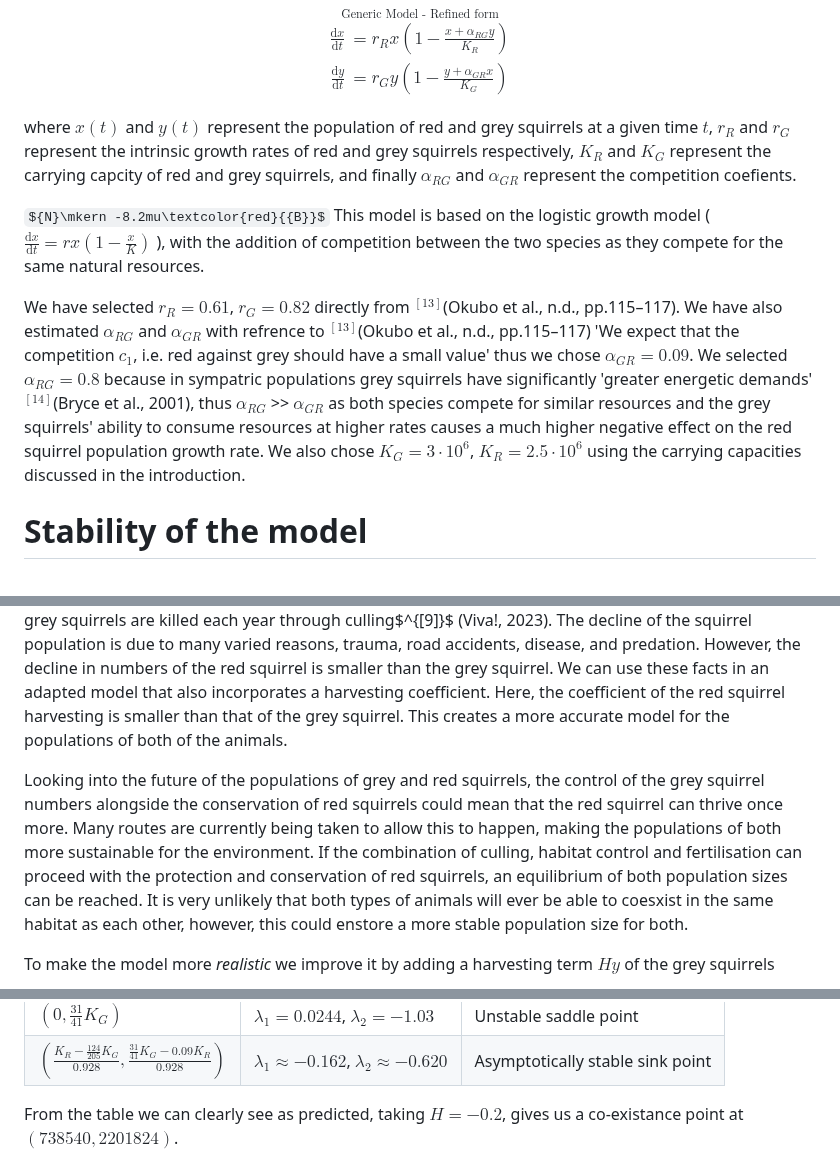
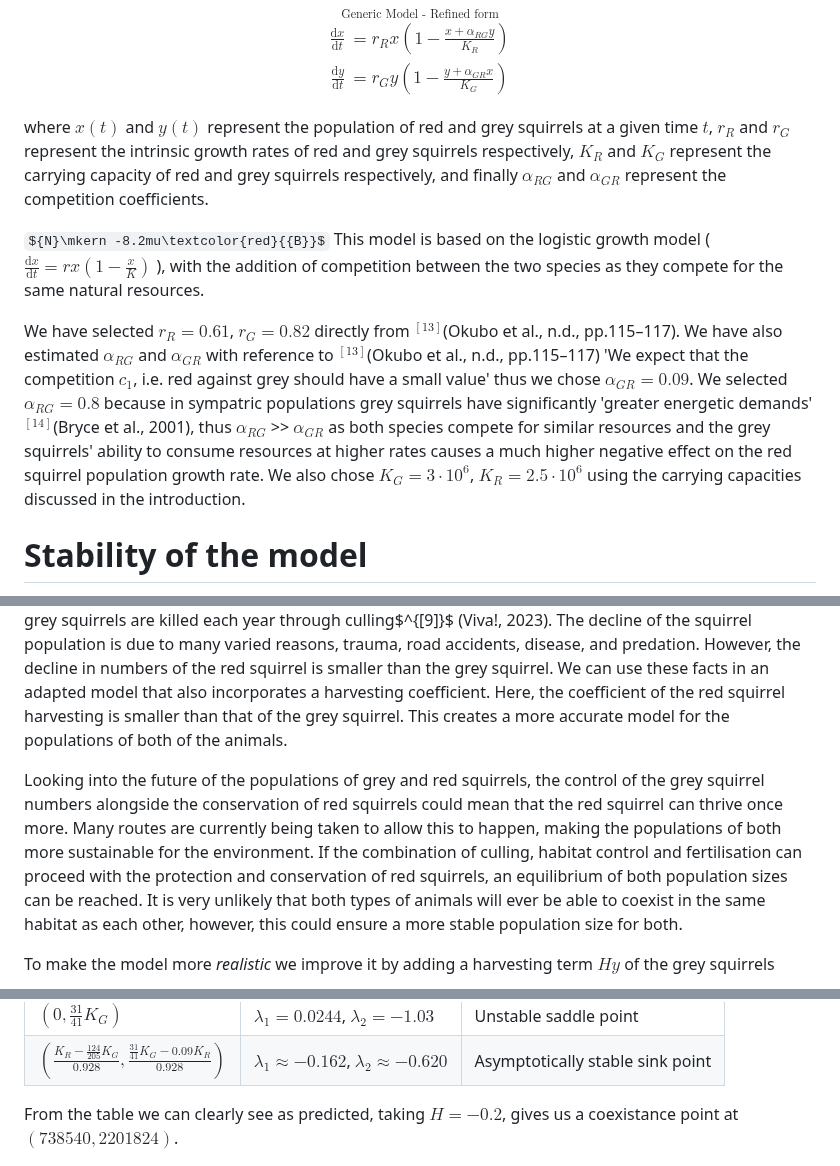
Before and after one commit to nickscer/ModellingSystems, a Markdown page: MA2MMS_ProjA_Gr1.md, 3 parts joined by grey strips. GitHub-like rendering; some formulas as TeX source.

```diff
--- a/MA2MMS_ProjA_Gr1.md
+++ b/MA2MMS_ProjA_Gr1.md
@@ -103,12 +105,12 @@ $$
 
 where $x(t)$ and $y(t)$ represent the population of red and grey squirrels at a given time $t$,
 $r_{R}$ and $r_{G}$ represent the intrinsic growth rates of red and grey squirrels respectively,
-$K_{R}$ and $K_{G}$ represent the carrying capcity of red and grey squirrels,
-and finally $\alpha_{RG}$ and $\alpha_{GR}$ represent the competition coefients.
+$K_{R}$ and $K_{G}$ represent the carrying capacity of red and grey squirrels respectively,
+and finally $\alpha_{RG}$ and $\alpha_{GR}$ represent the competition coefficients.
 
 ${N}\mkern -8.2mu\textcolor{red}{{B}}$ This model is based on the logistic growth model ($\frac{\mathrm{d}x}{\mathrm{d}t} = rx ( 1 - \frac{x}{K} )$ ), with the addition of competition between the two species as they compete for the same natural resources.
 
-We have selected $r_{R}=0.61$, $r_{G}=0.82$ directly from $^{[13]}$(Okubo et al., n.d., pp.115–117). We have also estimated $\alpha_{RG}$ and $\alpha_{GR}$ with refrence to $^{[13]}$(Okubo et al., n.d., pp.115–117) 'We expect that the competition $c_{1}$, i.e. red against grey should have a small value' thus we chose $\alpha_{GR}=0.09$. We selected $\alpha_{RG}=0.8$ because in sympatric populations grey squirrels have significantly 'greater energetic demands' $^{[14]}$(Bryce et al., 2001), thus $\alpha_{RG}$ >> $\alpha_{GR}$ as both species compete for similar resources and the grey squirrels' ability to consume resources at higher rates causes a much higher negative effect on the red squirrel population growth rate. We also chose $K_{G}=3\cdot10^6$, $K_{R}=2.5\cdot10^6$ using the carrying capacities discussed in the introduction.
+We have selected $r_{R}=0.61$, $r_{G}=0.82$ directly from $^{[13]}$(Okubo et al., n.d., pp.115–117). We have also estimated $\alpha_{RG}$ and $\alpha_{GR}$ with reference to $^{[13]}$(Okubo et al., n.d., pp.115–117) 'We expect that the competition $c_{1}$, i.e. red against grey should have a small value' thus we chose $\alpha_{GR}=0.09$. We selected $\alpha_{RG}=0.8$ because in sympatric populations grey squirrels have significantly 'greater energetic demands' $^{[14]}$(Bryce et al., 2001), thus $\alpha_{RG}$ >> $\alpha_{GR}$ as both species compete for similar resources and the grey squirrels' ability to consume resources at higher rates causes a much higher negative effect on the red squirrel population growth rate. We also chose $K_{G}=3\cdot10^6$, $K_{R}=2.5\cdot10^6$ using the carrying capacities discussed in the introduction.
 
 # Stability of the model
 
@@ -300,7 +301,7 @@ The model presented above is quite good and predicts that the populations of red
 
 To enable us to have a more exact system for the populations of both species, we would need to take into consideration the decline in populations as much as the increase in them. For example, the culling of grey squirrels and the death rate of red squirrels from diseases. As mentioned before, it is legal to cull grey squirrels in the UK by means of trapping, shooting and more. It is estimated that “tens of thousands” of grey squirrels are killed each year through culling$^{[9]}$ (Viva!, 2023). The decline of the squirrel population is due to many varied reasons, trauma, road accidents, disease, and predation. However, the decline in numbers of the red squirrel is smaller than the grey squirrel. We can use these facts in an adapted model that also incorporates a harvesting coefficient. Here, the coefficient of the red squirrel harvesting is smaller than that of the grey squirrel. This creates a more accurate model for the populations of both of the animals.
 
-Looking into the future of the populations of grey and red squirrels, the control of the grey squirrel numbers alongside the conservation of red squirrels could mean that the red squirrel can thrive once more. Many routes are currently being taken to allow this to happen, making the populations of both more sustainable for the environment. If the combination of culling, habitat control and fertilisation can proceed with the protection and conservation of red squirrels, an equilibrium of both population sizes can be reached. It is very unlikely that both types of animals will ever be able to coesxist in the same habitat as each other, however, this could enstore a more stable population size for both.
+Looking into the future of the populations of grey and red squirrels, the control of the grey squirrel numbers alongside the conservation of red squirrels could mean that the red squirrel can thrive once more. Many routes are currently being taken to allow this to happen, making the populations of both more sustainable for the environment. If the combination of culling, habitat control and fertilisation can proceed with the protection and conservation of red squirrels, an equilibrium of both population sizes can be reached. It is very unlikely that both types of animals will ever be able to coexist in the same habitat as each other, however, this could ensure a more stable population size for both.
 
 To make the model more *realistic* we improve it by adding a harvesting term $Hy$ of the grey squirrels
 
@@ -373,7 +374,7 @@ Calculating the nullclines as before, we have the equilibrium points $(0,0)$, $(
 | $(0, \frac{31}{41}K_{G})$                              | $\lambda_{1} = 0.0244$, $\lambda_{2} = -1.03$           | Unstable saddle point         |
 | $(\frac{K_{R}-\frac{124}{205}K_{G}}{0.928}, \frac{\frac{31}{41}K_{G}-0.09K_{R}}{0.928})$  | $\lambda_{1} \approx -0.162$, $\lambda_{2} \approx -0.620$          | Asymptotically stable sink point |
 
-From the table we can clearly see as predicted, taking $H = -0.2$, gives us a co-existance point at $(738540, 2201824)$.
+From the table we can clearly see as predicted, taking $H = -0.2$, gives us a coexistance point at $(738540, 2201824)$.
 
 >
 
```
Also changed, not shown: other parts of MA2MMS_ProjA_Gr1.md (+24 -23 lines).
